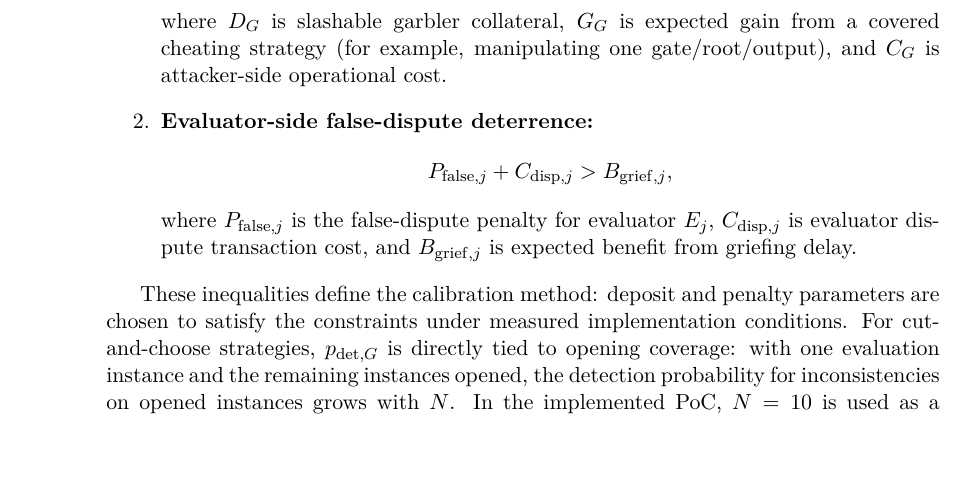
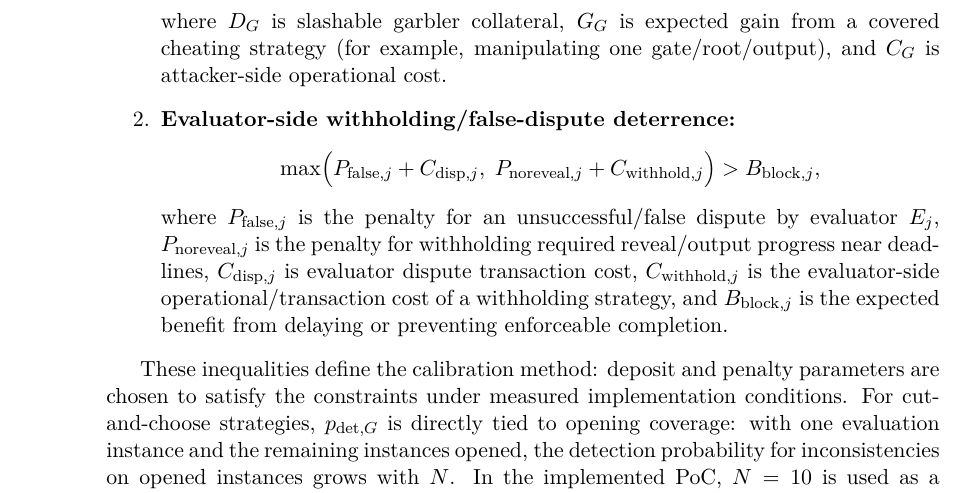
Before and after one commit to denysRiman/privacy-preserving-auctions, a LaTeX thesis (paper/FINAL/thesis.tex): part of page 32 of 73, cut so that both start at the same text, the shorter picture padded with empty space. Compiled offline with pdfLaTeX.

Commit message:
provides fix for comment n.9

```diff
--- a/paper/FINAL/thesis.tex
+++ b/paper/FINAL/thesis.tex
@@ -549,13 +549,18 @@ D_G > \frac{G_G-C_G}{p_{\mathrm{det},G}} \quad (p_{\mathrm{det},G}>0),
 where $D_G$ is slashable garbler collateral, $G_G$ is expected gain from a
 covered cheating strategy (for example, manipulating one gate/root/output), and
 $C_G$ is attacker-side operational cost.
-\item \textbf{Evaluator-side false-dispute deterrence:}
+\item \textbf{Evaluator-side withholding/false-dispute deterrence:}
 \[
-P_{\mathrm{false},j}+C_{\mathrm{disp},j}>B_{\mathrm{grief},j},
+\max\!\Big(
+P_{\mathrm{false},j}+C_{\mathrm{disp},j},\;
+P_{\mathrm{noreveal},j}+C_{\mathrm{withhold},j}
+\Big)>B_{\mathrm{block},j},
 \]
-where $P_{\mathrm{false},j}$ is the false-dispute penalty for evaluator $E_j$,
-$C_{\mathrm{disp},j}$ is evaluator dispute transaction cost, and
-$B_{\mathrm{grief},j}$ is expected benefit from griefing delay.
+where $P_{\mathrm{false},j}$ is the penalty for an unsuccessful/false dispute by evaluator $E_j$,
+$P_{\mathrm{noreveal},j}$ is the penalty for withholding required reveal/output progress near deadlines,
+$C_{\mathrm{disp},j}$ is evaluator dispute transaction cost,
+$C_{\mathrm{withhold},j}$ is the evaluator-side operational/transaction cost of a withholding strategy, and
+$B_{\mathrm{block},j}$ is the expected benefit from delaying or preventing enforceable completion.
 \end{enumerate}
 
 These inequalities define the calibration method: deposit and penalty
```
